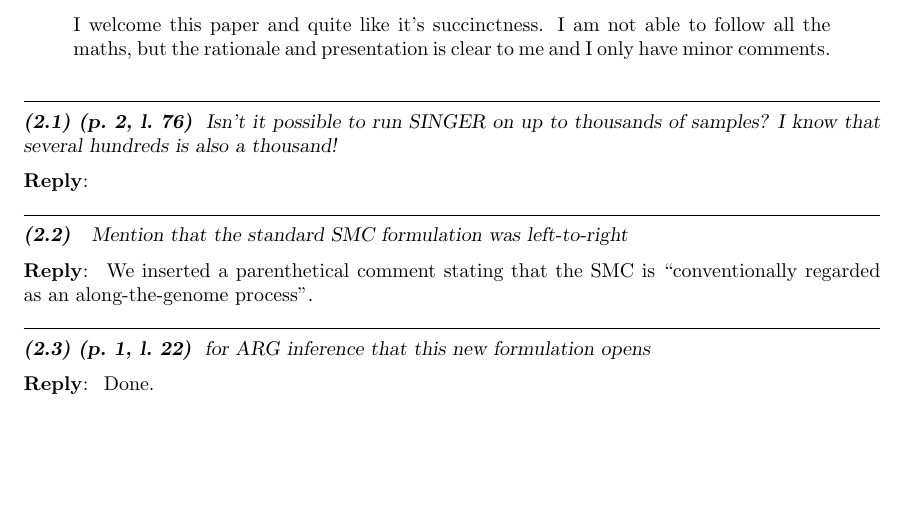
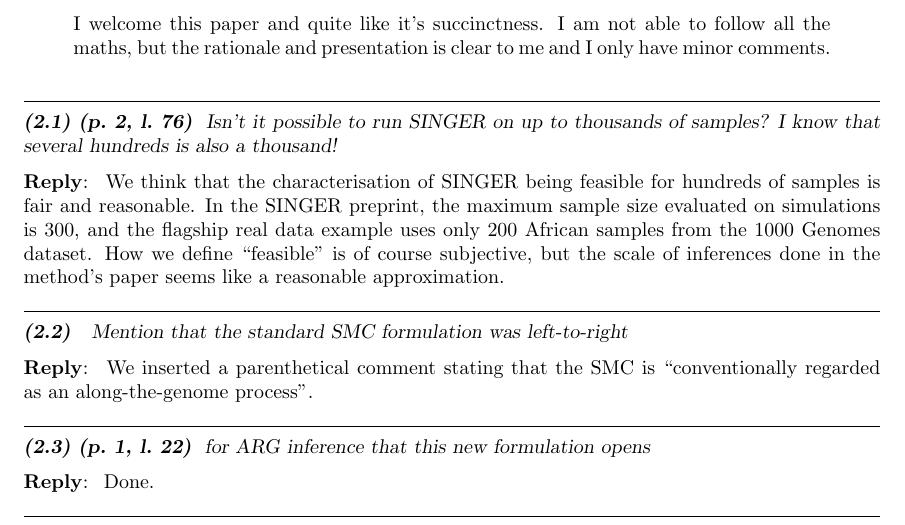
Before and after one commit to petrelharp/smc-bit-paper, a LaTeX paper (paper.tex, which reads review-responses.tex): part of page 22 of 26, cut so that both start at the same text, the shorter picture padded with empty space. Compiled offline with pdfLaTeX.

Commit message:
Bat back SINGER point

```diff
--- a/review-responses.tex
+++ b/review-responses.tex
@@ -119,8 +119,15 @@ I welcome this paper and quite like it's succinctness. I am not able to follow a
 \end{point}
 
 \reply{
+We think that the characterisation of SINGER being feasible for hundreds of
+samples is fair and reasonable. In the SINGER preprint, the maximum sample
+size evaluated on simulations is 300, and
+the flagship real data example
+uses only 200 African samples from the 1000 Genomes dataset.
+How we define ``feasible''  is of course subjective, but
+the scale of inferences done in the
+method's paper seems like a reasonable approximation.
 }
-
 
 \begin{point}{}
 Mention that the standard SMC formulation was left-to-right
```
